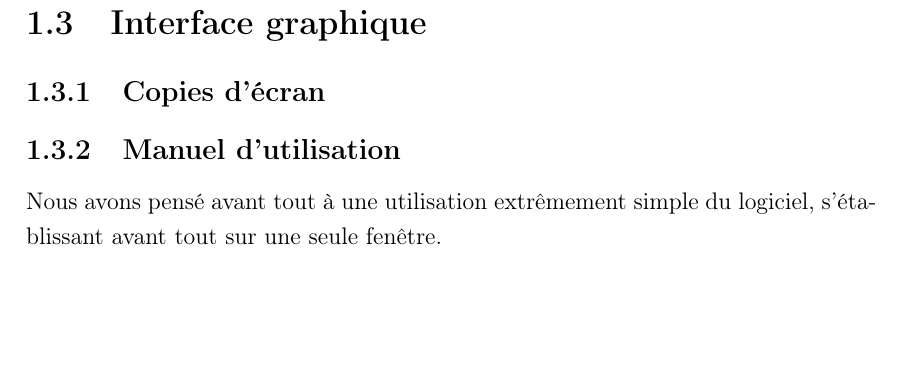
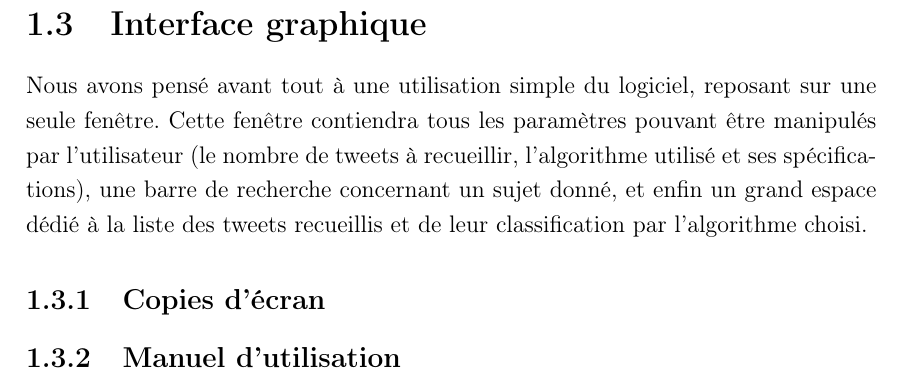
Before and after one commit to k0pernicus/BehAnTweet, a LaTeX document (rapport_src/Rapport_PJI_Carette_Verkyndt.tex): part of page 6 of 10, cut so that both start at the same text, the shorter picture padded with empty space. Compiled offline with pdfLaTeX.

Commit message:
Rapport_PJI_Carette_Verkyndt.tex : Modification de la partie concernant l'Interface Graphique

```diff
--- a/rapport_src/Rapport_PJI_Carette_Verkyndt.tex
+++ b/rapport_src/Rapport_PJI_Carette_Verkyndt.tex
@@ -138,11 +138,11 @@ Toutes ces tâches, une fois finalisées, seront renvoyées au Contrôleur de l'
 
 \section{Interface graphique}
 
+Nous avons pensé avant tout à une utilisation simple du logiciel, reposant sur une seule fenêtre. Cette fenêtre contiendra tous les paramètres pouvant être manipulés par l'utilisateur (le nombre de tweets à recueillir, l'algorithme utilisé et ses spécifications), une barre de recherche concernant un sujet donné, et enfin un grand espace dédié à la liste des tweets recueillis et de leur classification par l'algorithme choisi.
+
 \subsection{Copies d'écran}
 
 \subsection{Manuel d'utilisation}
-
-Nous avons pensé avant tout à une utilisation extrêmement simple du logiciel, s'établissant avant tout sur une seule fenêtre.\\
 
 \chapter{Algorithmes de classification}
 
```
